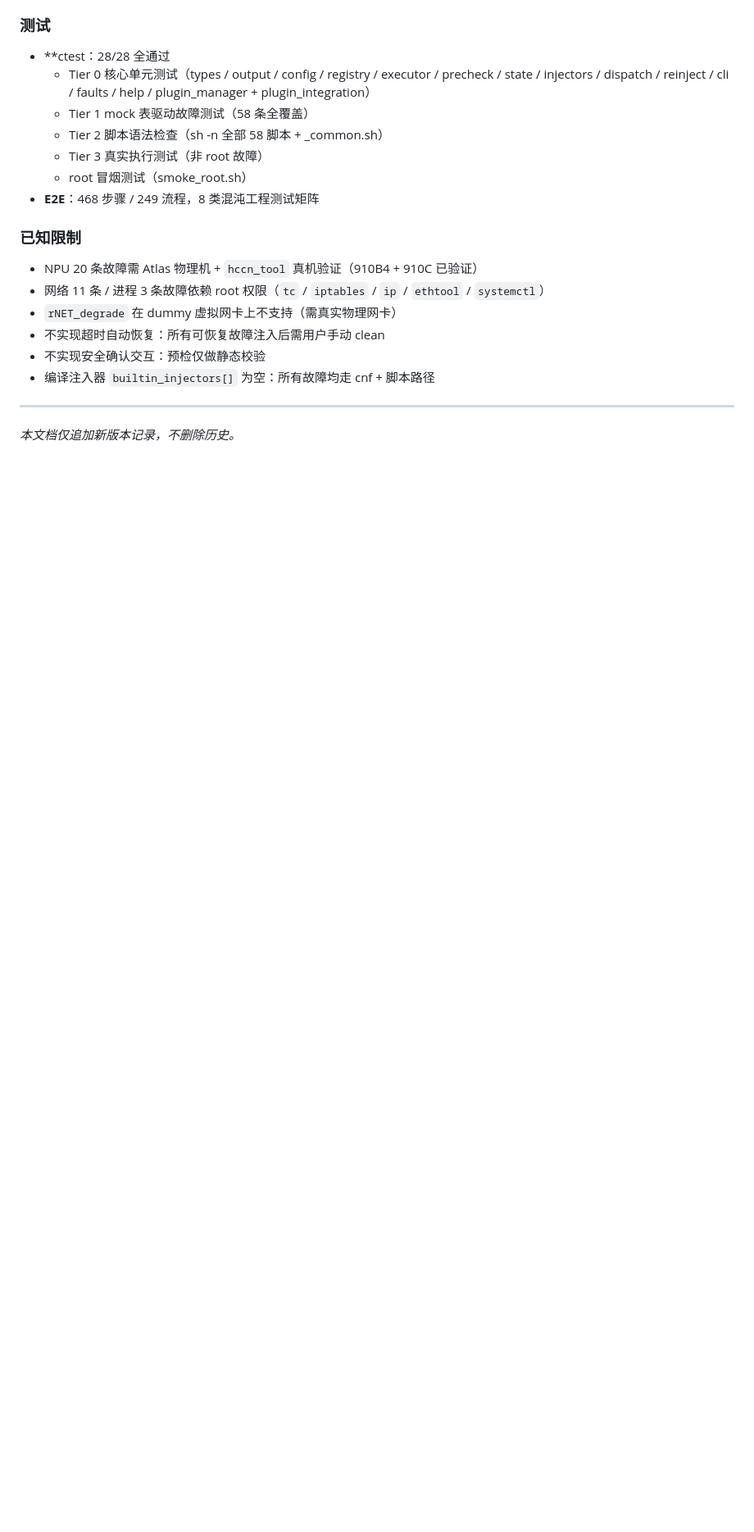
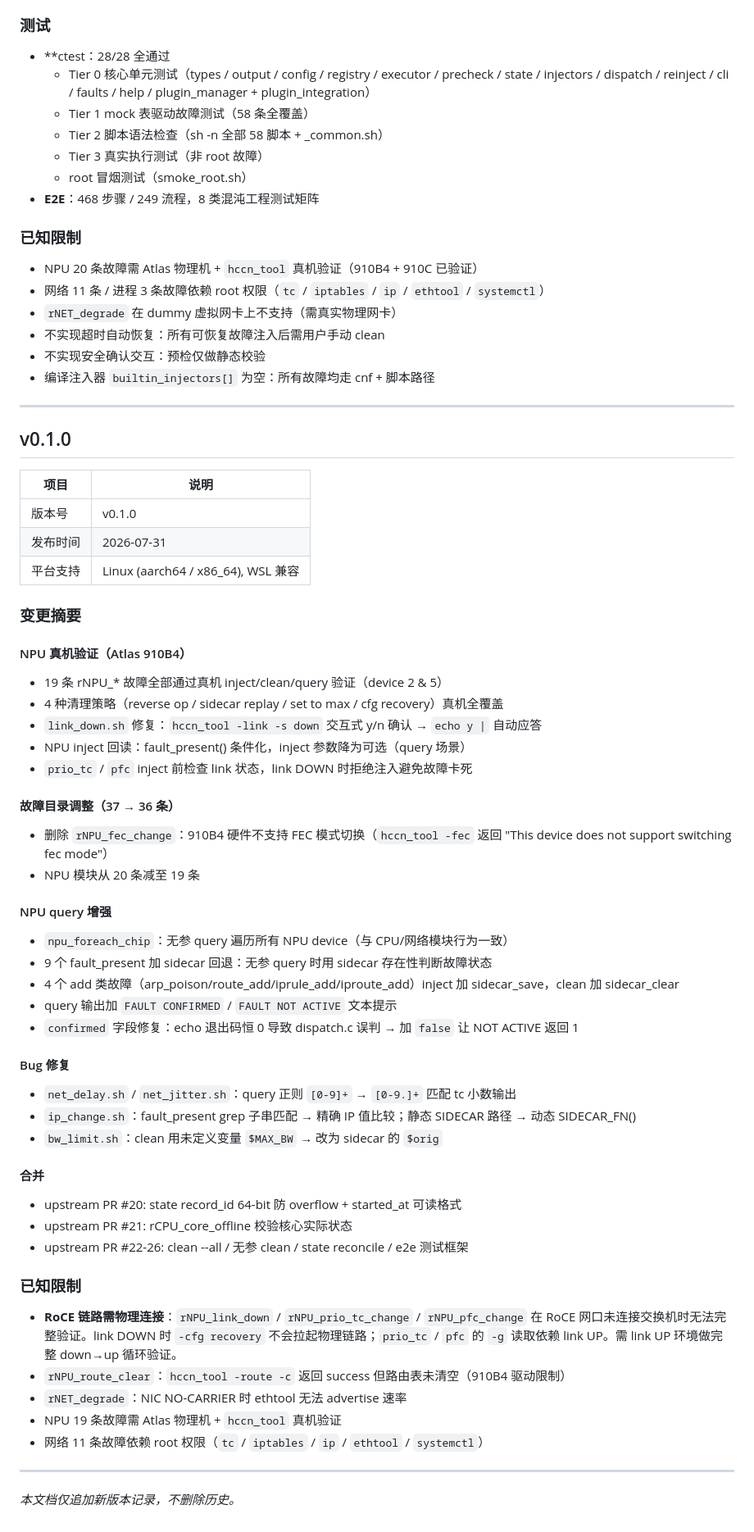
Before and after one commit to Computing-Availability-Tools/DemonCAT, a Markdown page: Release_Notes.md, the part around one of its changes. Shown at 82% size. GitHub-like rendering; blank space fills up the shorter version.

Commit message:
docs: 刷新 Release_Notes 发布时间 + 恢复 v0.1.0 发布记录

```diff
--- a/Release_Notes.md
+++ b/Release_Notes.md
@@ -164,4 +164,57 @@ CPU 5 / 存储 5 / 网络 13 / 进程 5 / 内存 4 / 文件系统 2 / Docker 2 /
 
 ---
 
+## v0.1.0
+
+| 项目 | 说明 |
+| ------ | ------ |
+| 版本号 | v0.1.0 |
+| 发布时间 | 2026-07-31 |
+| 平台支持 | Linux (aarch64 / x86_64), WSL 兼容 |
+
+### 变更摘要
+
+#### NPU 真机验证（Atlas 910B4）
+
+- 19 条 rNPU_* 故障全部通过真机 inject/clean/query 验证（device 2 & 5）
+- 4 种清理策略（reverse op / sidecar replay / set to max / cfg recovery）真机全覆盖
+- `link_down.sh` 修复：`hccn_tool -link -s down` 交互式 y/n 确认 → `echo y |` 自动应答
+- NPU inject 回读：fault_present() 条件化，inject 参数降为可选（query 场景）
+- `prio_tc` / `pfc` inject 前检查 link 状态，link DOWN 时拒绝注入避免故障卡死
+
+#### 故障目录调整（37 → 36 条）
+
+- 删除 `rNPU_fec_change`：910B4 硬件不支持 FEC 模式切换（`hccn_tool -fec` 返回 "This device does not support switching fec mode"）
+- NPU 模块从 20 条减至 19 条
+
+#### NPU query 增强
+
+- `npu_foreach_chip`：无参 query 遍历所有 NPU device（与 CPU/网络模块行为一致）
+- 9 个 fault_present 加 sidecar 回退：无参 query 时用 sidecar 存在性判断故障状态
+- 4 个 add 类故障（arp_poison/route_add/iprule_add/iproute_add）inject 加 sidecar_save，clean 加 sidecar_clear
+- query 输出加 `FAULT CONFIRMED` / `FAULT NOT ACTIVE` 文本提示
+- `confirmed` 字段修复：echo 退出码恒 0 导致 dispatch.c 误判 → 加 `false` 让 NOT ACTIVE 返回 1
+
+#### Bug 修复
+
+- `net_delay.sh` / `net_jitter.sh`：query 正则 `[0-9]+` → `[0-9.]+` 匹配 tc 小数输出
+- `ip_change.sh`：fault_present grep 子串匹配 → 精确 IP 值比较；静态 SIDECAR 路径 → 动态 SIDECAR_FN()
+- `bw_limit.sh`：clean 用未定义变量 `$MAX_BW` → 改为 sidecar 的 `$orig`
+
+#### 合并
+
+- upstream PR #20: state record_id 64-bit 防 overflow + started_at 可读格式
+- upstream PR #21: rCPU_core_offline 校验核心实际状态
+- upstream PR #22-26: clean --all / 无参 clean / state reconcile / e2e 测试框架
+
+### 已知限制
+
+- **RoCE 链路需物理连接**：`rNPU_link_down` / `rNPU_prio_tc_change` / `rNPU_pfc_change` 在 RoCE 网口未连接交换机时无法完整验证。link DOWN 时 `-cfg recovery` 不会拉起物理链路；`prio_tc` / `pfc` 的 `-g` 读取依赖 link UP。需 link UP 环境做完整 down→up 循环验证。
+- `rNPU_route_clear`：`hccn_tool -route -c` 返回 success 但路由表未清空（910B4 驱动限制）
+- `rNET_degrade`：NIC NO-CARRIER 时 ethtool 无法 advertise 速率
+- NPU 19 条故障需 Atlas 物理机 + `hccn_tool` 真机验证
+- 网络 11 条故障依赖 root 权限（`tc` / `iptables` / `ip` / `ethtool` / `systemctl`）
+
+---
+
 *本文档仅追加新版本记录，不删除历史。*
```
Also changed, not shown: other parts of Release_Notes.md (+1 -1 lines).
